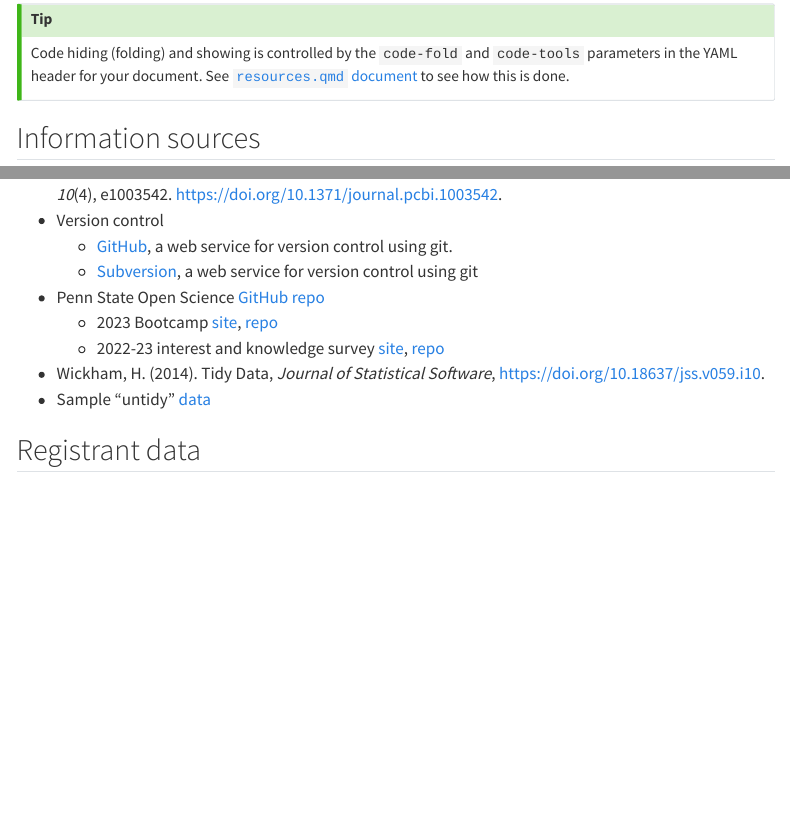
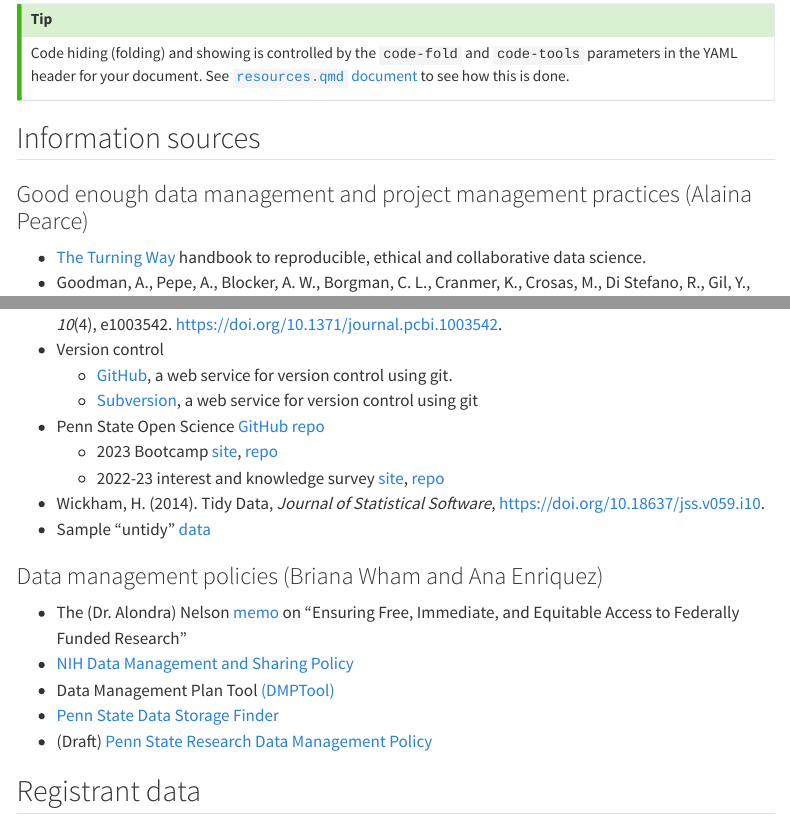
Before and after one commit to penn-state-open-science/data-mgmt-2024, a Quarto document (src/resources.qmd): the page in a window 1100 px wide, from 100 px down, and a second part further down, joined at a grey line. Rendered offline with R 4.5, knitr and Pandoc in place of Quarto, with nearby package versions; menus at the side of the page are left out.

Commit message:
Add policies links

```diff
--- a/src/resources.qmd
+++ b/src/resources.qmd
@@ -22,6 +22,8 @@ See [`resources.qmd` document](https://github.com/penn-state-open-science/data-m
 
 ## Information sources
 
+### Good enough data management and project management practices (Alaina Pearce)
+
 - [The Turning Way](https://the-turing-way.netlify.app/index.html) handbook to reproducible, ethical and collaborative data science.
 - Goodman, A., Pepe, A., Blocker, A. W., Borgman, C. L., Cranmer, K., Crosas, M., Di Stefano, R., Gil, Y., Groth, P., Hedstrom, M., Hogg, D. W., Kashyap, V., Mahabal, A., Siemiginowska, A., & Slavkovic, A. (2014). Ten simple rules for the care and feeding of scientific data. *PLoS Computational Biology*, *10*(4), e1003542. <https://doi.org/10.1371/journal.pcbi.1003542>.
 - Version control
@@ -32,6 +34,14 @@ See [`resources.qmd` document](https://github.com/penn-state-open-science/data-m
   - 2022-23 interest and knowledge survey [site](https://penn-state-open-science.github.io/survey-fall-2022), [repo](https://github.com/penn-state-open-science/survey-fall-2022)
 - Wickham, H. (2014). Tidy Data, *Journal of Statistical Software*, <https://doi.org/10.18637/jss.v059.i10>.
 - Sample "untidy" [data](xlsx/data_mgmt_workshop_data.xlsx)
+
+### Data management policies (Briana Wham and Ana Enriquez)
+
+- The (Dr. Alondra) Nelson [memo](https://www.whitehouse.gov/wp-content/uploads/2022/08/08-2022-OSTP-Public-access-Memo.pdf) on "Ensuring Free, Immediate, and Equitable Access to Federally Funded Research"
+- [NIH Data Management and Sharing Policy](https://sharing.nih.gov/data-management-and-sharing-policy)
+- Data Management Plan Tool [(DMPTool)](https://dmptool.org)
+- [Penn State Data Storage Finder](https://datastoragefinder.psu.edu)
+- (Draft) [Penn State Research Data Management Policy](https://www.research.psu.edu/research-data-management-policy)
 
 ## Registrant data
 
```
Also changed, not shown: docs/search.json, 1 other file.
